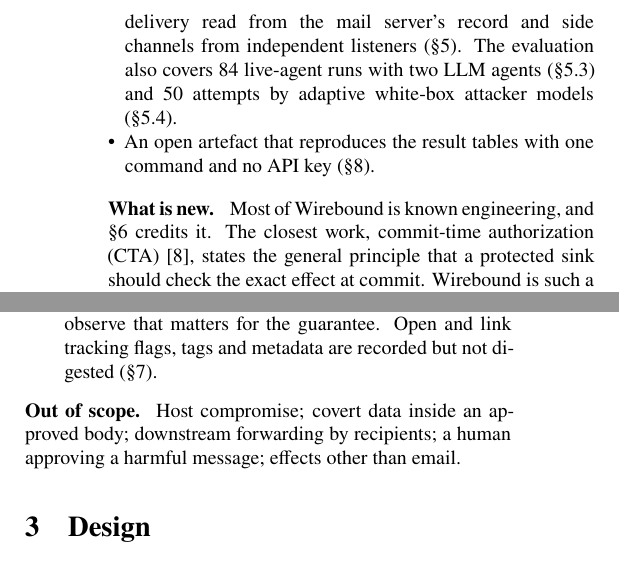
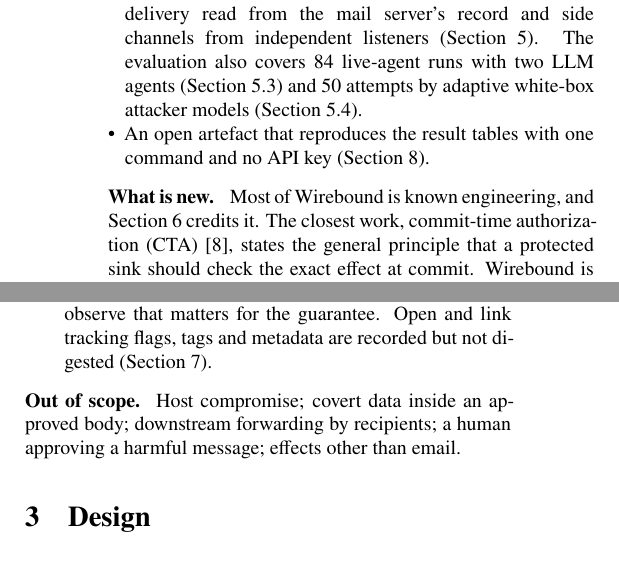
Before and after one commit to ai-naymul/wirebound, a LaTeX paper (paper/wirebound-report.tex): two parts of the columns of page 2 of 8, joined at a grey line, cut so that both start at the same text. The pictures show the PDF file paper/wirebound-report.pdf that the author committed with the source.

Commit message:
Report: write cross-references as 'Section N' instead of the section sign

```diff
--- a/paper/wirebound-report.tex
+++ b/paper/wirebound-report.tex
@@ -55,12 +56,12 @@ Wirebound closes this gap for email. It is a relay that holds the only email-pro
 
 \paragraph{Contributions.}
 \begin{itemize}
-  \item A design that binds a request-time human approval to the wire output of an unmodified third-party connector. It covers a Postmark-compatible HTTPS API and SMTP, with strict parsing, normalize-then-forward, single-use session-bound approvals, an UNKNOWN state for ambiguous provider results, and enforced connector isolation (\S\ref{sec:design}).
-  \item An evaluation on real artefacts: the official \pmmcp{} 2.1.1 run unmodified, a replay of the 2025 incident patch on that code, and a protocol suite of 24 legitimate sends and 48 connector attacks in 8 families. All run under four conditions, with delivery read from the mail server's record and side channels from independent listeners (\S\ref{sec:eval}). The evaluation also covers 84 live-agent runs with two LLM agents (\S\ref{sec:live}) and 50 attempts by adaptive white-box attacker models (\S\ref{sec:adaptive}).
-  \item An open artefact that reproduces the result tables with one command and no API key (\S\ref{sec:repro}).
+  \item A design that binds a request-time human approval to the wire output of an unmodified third-party connector. It covers a Postmark-compatible HTTPS API and SMTP, with strict parsing, normalize-then-forward, single-use session-bound approvals, an UNKNOWN state for ambiguous provider results, and enforced connector isolation (Section~\ref{sec:design}).
+  \item An evaluation on real artefacts: the official \pmmcp{} 2.1.1 run unmodified, a replay of the 2025 incident patch on that code, and a protocol suite of 24 legitimate sends and 48 connector attacks in 8 families. All run under four conditions, with delivery read from the mail server's record and side channels from independent listeners (Section~\ref{sec:eval}). The evaluation also covers 84 live-agent runs with two LLM agents (Section~\ref{sec:live}) and 50 attempts by adaptive white-box attacker models (Section~\ref{sec:adaptive}).
+  \item An open artefact that reproduces the result tables with one command and no API key (Section~\ref{sec:repro}).
 \end{itemize}
 
-\paragraph{What is new.} Most of Wirebound is known engineering, and \S\ref{sec:related} credits it. The closest work, commit-time authorization (CTA)~\cite{cta}, states the general principle that a protected sink should check the exact effect at commit. Wirebound is such a sink for email. It sits in front of a third-party provider that does not take part in any approval protocol, it holds the provider credential, and it folds ambiguous provider results into the same protocol. Our contribution is this concrete enforcement point and its evaluation against a real incident and an unmodified official connector.
+\paragraph{What is new.} Most of Wirebound is known engineering, and Section~\ref{sec:related} credits it. The closest work, commit-time authorization (CTA)~\cite{cta}, states the general principle that a protected sink should check the exact effect at commit. Wirebound is such a sink for email. It sits in front of a third-party provider that does not take part in any approval protocol, it holds the provider credential, and it folds ambiguous provider results into the same protocol. Our contribution is this concrete enforcement point and its evaluation against a real incident and an unmodified official connector.
 
 \section{Threat model and guarantee}
 \label{sec:threat}
@@ -87,7 +88,7 @@ Wirebound closes this gap for email. It is a relay that holds the only email-pro
 \begin{enumerate}[label=A\arabic*.]
   \item The connector's only network exits are the egress proxy (CONNECT to the provider host only) and the relay's SMTP port, and it cannot read the principal key or the lab CA private key. Both are enforced by a Seatbelt profile and tested by attack family F7.
   \item The relay holds the only provider credential. The connector's token only names a session.
-  \item The canonical effect captures everything a recipient can observe that matters for the guarantee. Open and link tracking flags, tags and metadata are recorded but not digested (\S\ref{sec:limits}).
+  \item The canonical effect captures everything a recipient can observe that matters for the guarantee. Open and link tracking flags, tags and metadata are recorded but not digested (Section~\ref{sec:limits}).
 \end{enumerate}
 
 \paragraph{Out of scope.} Host compromise; covert data inside an approved body; downstream forwarding by recipients; a human approving a harmful message; effects other than email.
```
Also changed, not shown: paper/wirebound-report.pdf, paper/wirebound-report.tex (1 more changed lines).
